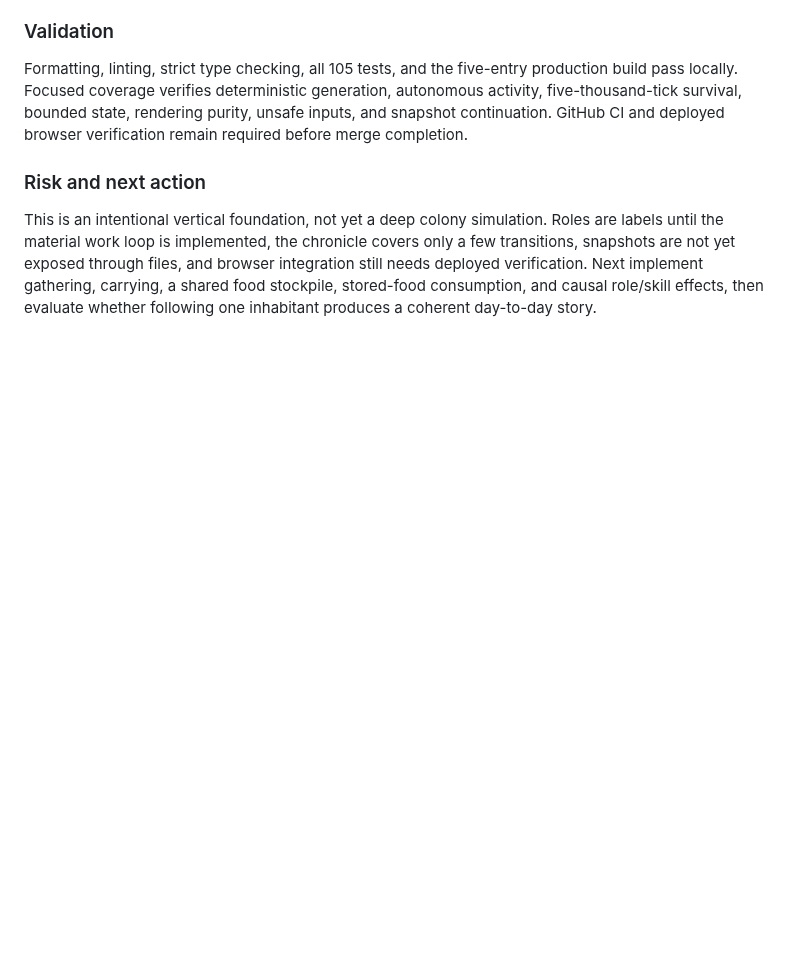
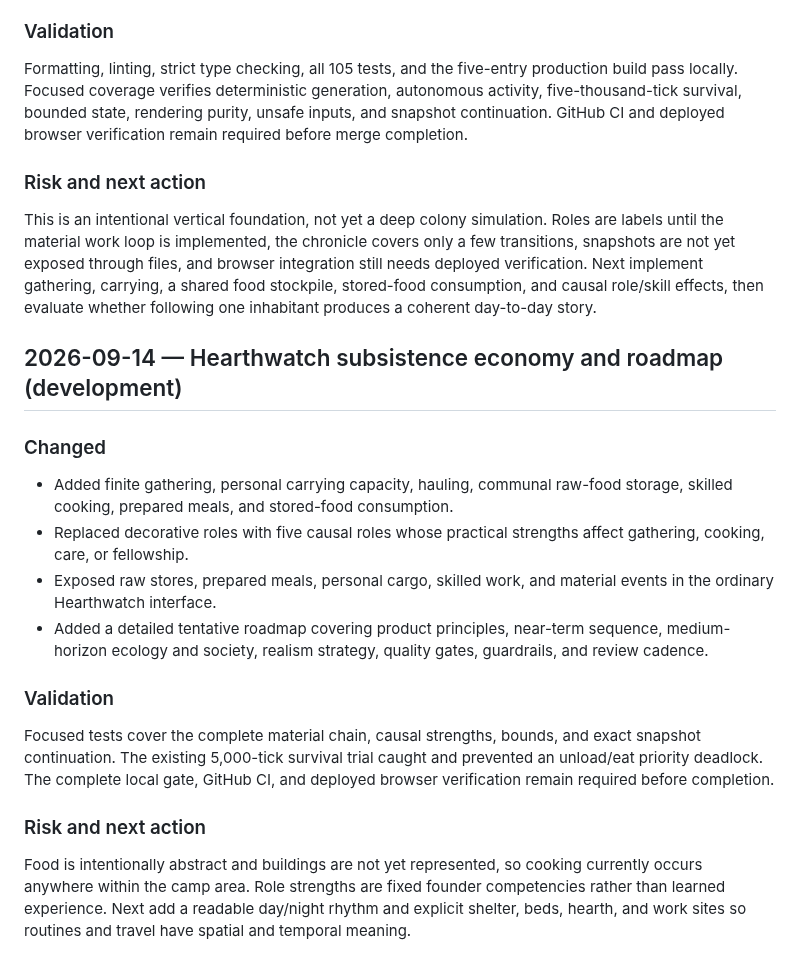
Before and after one commit to all-upper-case/evolution, a Markdown page: docs/PROGRESS.md, the part around the change. Rendered like a GitHub page; blank space fills up the shorter version.

```diff
--- a/docs/PROGRESS.md
+++ b/docs/PROGRESS.md
@@ -688,3 +688,20 @@ Formatting, linting, strict type checking, all 105 tests, and the five-entry pro
 ### Risk and next action
 
 This is an intentional vertical foundation, not yet a deep colony simulation. Roles are labels until the material work loop is implemented, the chronicle covers only a few transitions, snapshots are not yet exposed through files, and browser integration still needs deployed verification. Next implement gathering, carrying, a shared food stockpile, stored-food consumption, and causal role/skill effects, then evaluate whether following one inhabitant produces a coherent day-to-day story.
+
+## 2026-09-14 — Hearthwatch subsistence economy and roadmap (development)
+
+### Changed
+
+- Added finite gathering, personal carrying capacity, hauling, communal raw-food storage, skilled cooking, prepared meals, and stored-food consumption.
+- Replaced decorative roles with five causal roles whose practical strengths affect gathering, cooking, care, or fellowship.
+- Exposed raw stores, prepared meals, personal cargo, skilled work, and material events in the ordinary Hearthwatch interface.
+- Added a detailed tentative roadmap covering product principles, near-term sequence, medium-horizon ecology and society, realism strategy, quality gates, guardrails, and review cadence.
+
+### Validation
+
+Focused tests cover the complete material chain, causal strengths, bounds, and exact snapshot continuation. The existing 5,000-tick survival trial caught and prevented an unload/eat priority deadlock. The complete local gate, GitHub CI, and deployed browser verification remain required before completion.
+
+### Risk and next action
+
+Food is intentionally abstract and buildings are not yet represented, so cooking currently occurs anywhere within the camp area. Role strengths are fixed founder competencies rather than learned experience. Next add a readable day/night rhythm and explicit shelter, beds, hearth, and work sites so routines and travel have spatial and temporal meaning.
```
